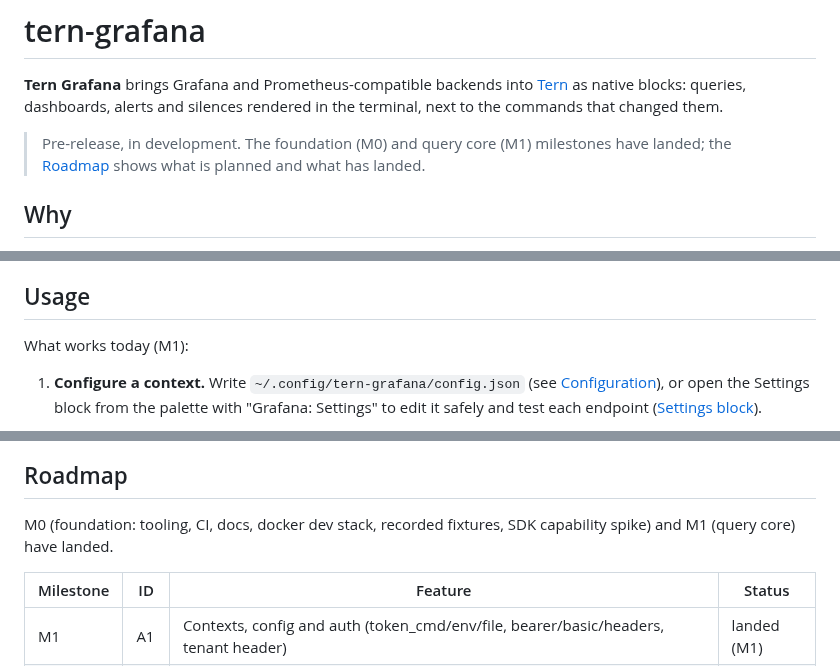
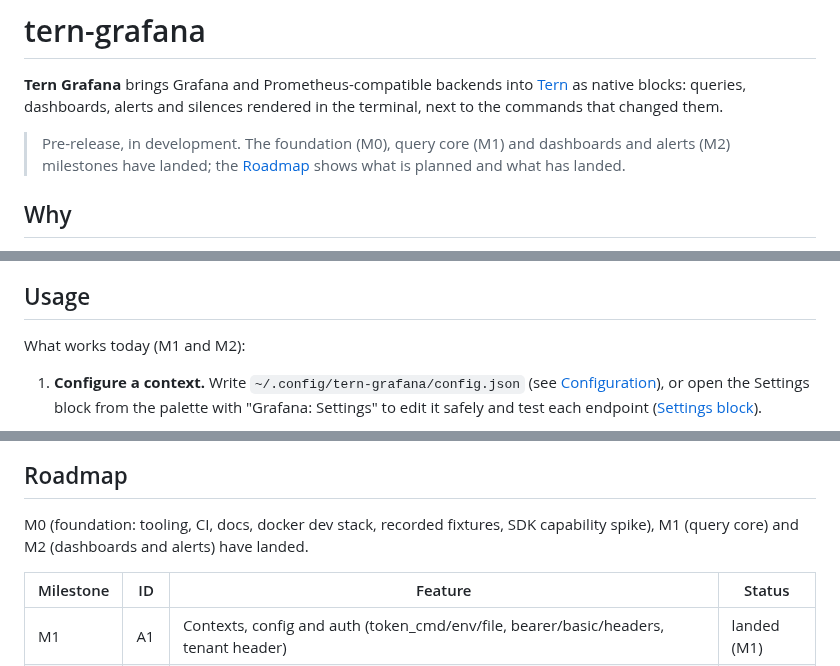
Before and after one commit to contrafy/tern-grafana, a Markdown page: README.md, 3 parts joined by grey strips. GitHub-like rendering.

```diff
--- a/README.md
+++ b/README.md
@@ -5,8 +5,8 @@
 alerts and silences rendered in the terminal, next to the commands that
 changed them.
 
-> Pre-release, in development. The foundation (M0) and query core (M1)
-> milestones have landed; the [Roadmap](#roadmap) shows what is planned and what has landed.
+> Pre-release, in development. The foundation (M0), query core (M1) and
+> dashboards and alerts (M2) milestones have landed; the [Roadmap](#roadmap) shows what is planned and what has landed.
 
 ## Why
 
@@ -70,7 +70,7 @@ saved state, and only talks to the URLs you configure. See
 
 ## Usage
 
-What works today (M1):
+What works today (M1 and M2):
 
 1. **Configure a context.** Write `~/.config/tern-grafana/config.json` (see
    [Configuration](docs/configuration.md)), or open the Settings block from the
@@ -102,7 +128,7 @@ What works today (M1):
 ## Roadmap
 
 M0 (foundation: tooling, CI, docs, docker dev stack, recorded fixtures, SDK
-capability spike) and M1 (query core) have landed.
+capability spike), M1 (query core) and M2 (dashboards and alerts) have landed.
 
 | Milestone | ID | Feature | Status |
 | --- | --- | --- | --- |
```
Also changed, not shown: other parts of README.md (+36 -9 lines), CHANGELOG.md (+17 -3 lines), docs/configuration.md (+63 -23 lines), docs/screenshots/m2-alerts.png (added), docs/screenshots/m2-browser-fallback.png (added), docs/screenshots/m2-dashboard.png (added), docs/screenshots/m2-logs-dashboard.png (added), docs/screenshots/m2-png-fallback.png (added).
